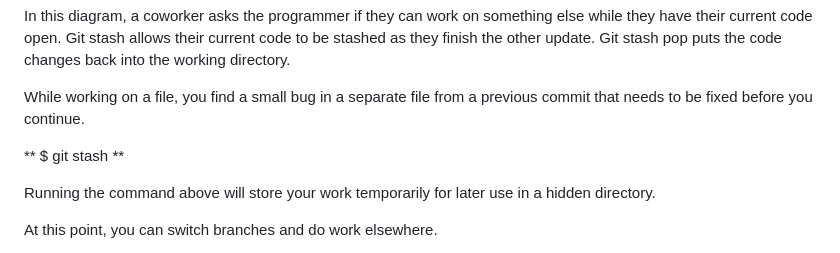
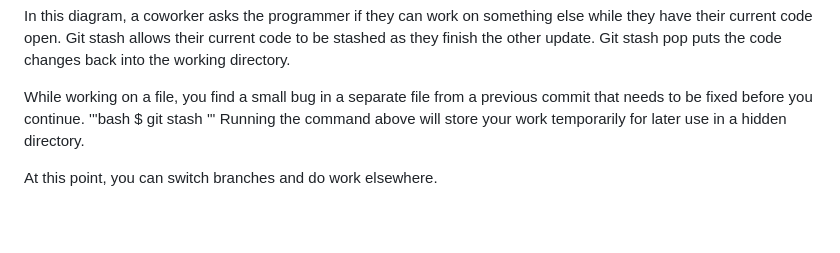
Before and after one commit to FLipMts28/CodeCademy, a Markdown page: 98. Add-On/Handy Git Operations.md, the part around one of its changes. Rendered like a GitHub page; blank space fills up the shorter version.

Commit message:
Update Handy Git Operations.md
TEst

```diff
--- a/98. Add-On/Handy Git Operations.md
+++ b/98. Add-On/Handy Git Operations.md
@@ -13,9 +13,9 @@ The flow when using git stash might look something like this:
 In this diagram, a coworker asks the programmer if they can work on something else while they have their current code open. Git stash allows their current code to be stashed as they finish the other update. Git stash pop puts the code changes back into the working directory.
 
 While working on a file, you find a small bug in a separate file from a previous commit that needs to be fixed before you continue.
-
-** $ git stash **
-
+'''bash
+$ git stash
+'''
 Running the command above will store your work temporarily for later use in a hidden directory.
 
 At this point, you can switch branches and do work elsewhere.
```
Also changed, not shown: other parts of 98. Add-On/Handy Git Operations.md (+1 -1 lines).
